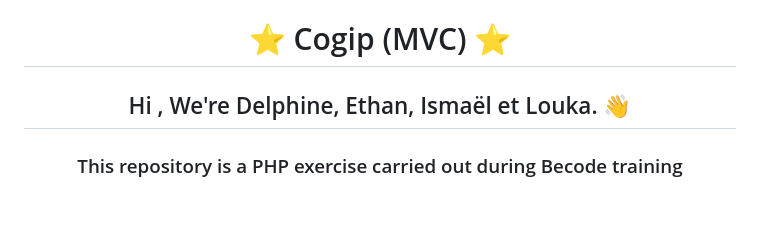
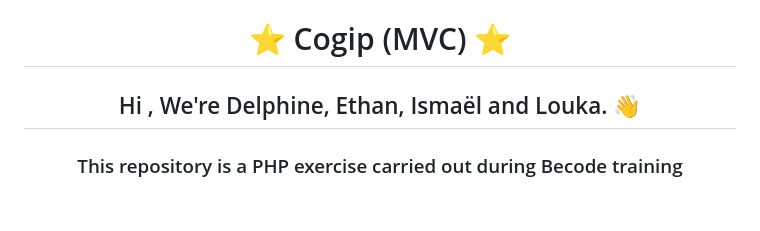
Before and after one commit to LinoLouka/Cogip_Challenge, a Markdown page: README.md, the part around the change. GitHub-like rendering.

```diff
--- a/README.md
+++ b/README.md
@@ -1,7 +1,7 @@
 <br>
 <h1 align="center">⭐️ Cogip (MVC) ⭐️</h1>
 
-<h2 align="center">Hi , We're Delphine, Ethan, Ismaël et Louka.  👋</h2>
+<h2 align="center">Hi , We're Delphine, Ethan, Ismaël and Louka.  👋</h2>
 
 <h3 align="center">This repository is a PHP exercise carried out during Becode training  </h3> <br>
 <h3 align="center">"Copig Challenge" consolidation challenge to last 10 days</h3>
```
